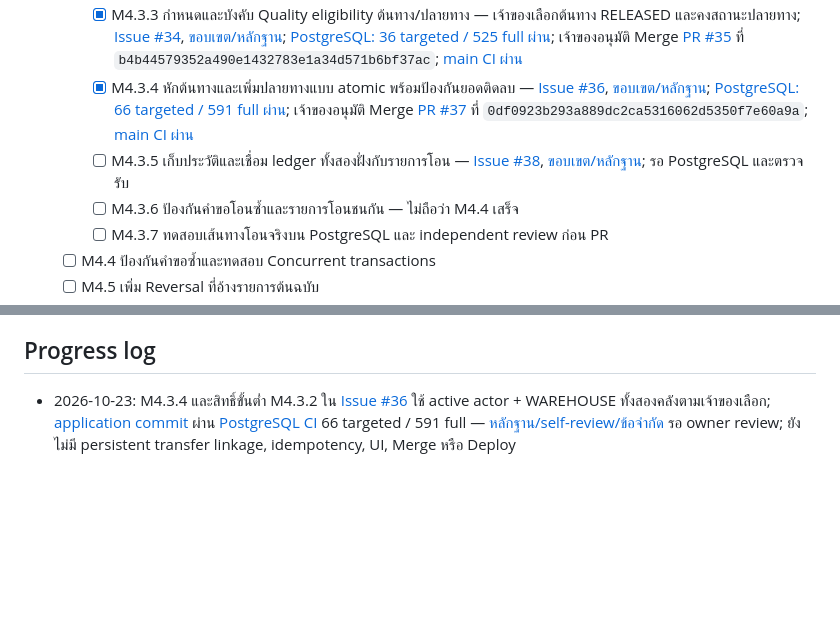
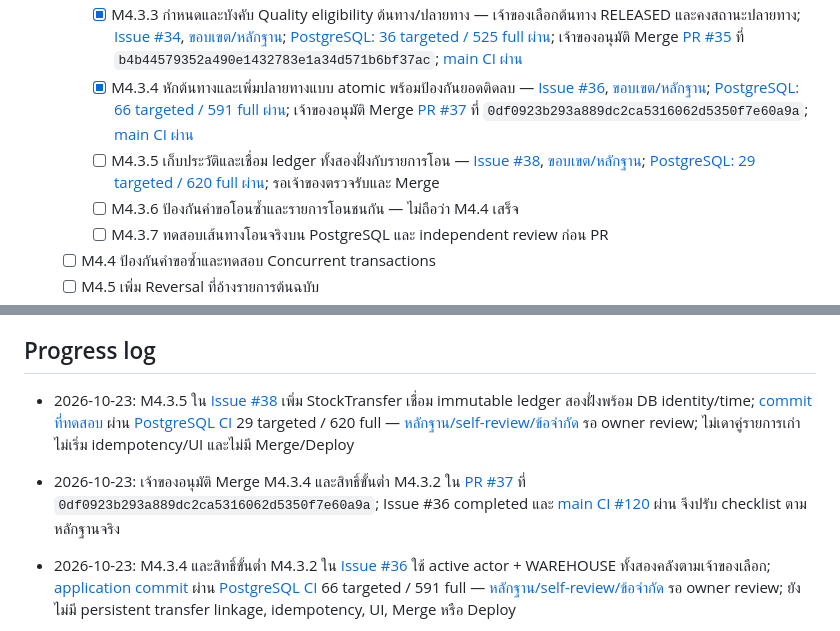
Before and after one commit to porntaned/ERP-for-Factory, a Markdown page: docs/TASKS.md, 2 parts joined by grey strips. GitHub-like rendering; blank space fills up the shorter version.

```diff
--- a/docs/TASKS.md
+++ b/docs/TASKS.md
@@ -139,7 +139,7 @@ M1.9 ตรวจรับเฉพาะเอกสารและกลไก
     - [x] M4.3.2 กำหนดและตรวจสิทธิ์สำหรับคลังทั้งสอง — เจ้าของเลือก active actor + WAREHOUSE ทั้งสองคลัง; รวมการตรวจขั้นต่ำใน [Issue #36](https://github.com/porntaned/ERP-for-Factory/issues/36); [66 targeted / 591 full ผ่าน](https://github.com/porntaned/ERP-for-Factory/actions/runs/39979297426); เจ้าของอนุมัติ Merge [PR #37](https://github.com/porntaned/ERP-for-Factory/pull/37); [main CI ผ่าน](https://github.com/porntaned/ERP-for-Factory/actions/runs/39980301308)
     - [x] M4.3.3 กำหนดและบังคับ Quality eligibility ต้นทาง/ปลายทาง — เจ้าของเลือกต้นทาง RELEASED และคงสถานะปลายทาง; [Issue #34](https://github.com/porntaned/ERP-for-Factory/issues/34), [ขอบเขต/หลักฐาน](assignments/m433-transfer-quality-policy.md); [PostgreSQL: 36 targeted / 525 full ผ่าน](https://github.com/porntaned/ERP-for-Factory/actions/runs/39975578596); เจ้าของอนุมัติ Merge [PR #35](https://github.com/porntaned/ERP-for-Factory/pull/35) ที่ `b4b44579352a490e1432783e1a34d571b6bf37ac`; [main CI ผ่าน](https://github.com/porntaned/ERP-for-Factory/actions/runs/39976575083)
     - [x] M4.3.4 หักต้นทางและเพิ่มปลายทางแบบ atomic พร้อมป้องกันยอดติดลบ — [Issue #36](https://github.com/porntaned/ERP-for-Factory/issues/36), [ขอบเขต/หลักฐาน](assignments/m434-atomic-transfer.md); [PostgreSQL: 66 targeted / 591 full ผ่าน](https://github.com/porntaned/ERP-for-Factory/actions/runs/39979297426); เจ้าของอนุมัติ Merge [PR #37](https://github.com/porntaned/ERP-for-Factory/pull/37) ที่ `0df0923b293a889dc2ca5316062d5350f7e60a9a`; [main CI ผ่าน](https://github.com/porntaned/ERP-for-Factory/actions/runs/39980301308)
-    - [ ] M4.3.5 เก็บประวัติและเชื่อม ledger ทั้งสองฝั่งกับรายการโอน — [Issue #38](https://github.com/porntaned/ERP-for-Factory/issues/38), [ขอบเขต/หลักฐาน](assignments/m435-transfer-history.md); รอ PostgreSQL และตรวจรับ
+    - [ ] M4.3.5 เก็บประวัติและเชื่อม ledger ทั้งสองฝั่งกับรายการโอน — [Issue #38](https://github.com/porntaned/ERP-for-Factory/issues/38), [ขอบเขต/หลักฐาน](assignments/m435-transfer-history.md); [PostgreSQL: 29 targeted / 620 full ผ่าน](https://github.com/porntaned/ERP-for-Factory/actions/runs/39981798189); รอเจ้าของตรวจรับและ Merge
     - [ ] M4.3.6 ป้องกันคำขอโอนซ้ำและรายการโอนชนกัน — ไม่ถือว่า M4.4 เสร็จ
     - [ ] M4.3.7 ทดสอบเส้นทางโอนจริงบน PostgreSQL และ independent review ก่อน PR
   - [ ] M4.4 ป้องกันคำขอซ้ำและทดสอบ Concurrent transactions
@@ -182,6 +182,10 @@ M1.9 ตรวจรับเฉพาะเอกสารและกลไก
 - [ ] Hosting/Deployment — ต้องอนุมัติวิธีและค่าใช้จ่ายก่อน
 
 ## Progress log
+
+- 2026-10-23: M4.3.5 ใน [Issue #38](https://github.com/porntaned/ERP-for-Factory/issues/38) เพิ่ม StockTransfer เชื่อม immutable ledger สองฝั่งพร้อม DB identity/time; [commit ที่ทดสอบ](https://github.com/porntaned/ERP-for-Factory/commit/fb3de5ea7a60b41a38036b92d2e0c4c3980090c5) ผ่าน [PostgreSQL CI](https://github.com/porntaned/ERP-for-Factory/actions/runs/39981798189) 29 targeted / 620 full — [หลักฐาน/self-review/ข้อจำกัด](assignments/m435-transfer-history.md) รอ owner review; ไม่เดาคู่รายการเก่า ไม่เริ่ม idempotency/UI และไม่มี Merge/Deploy
+- 2026-10-23: เจ้าของอนุมัติ Merge M4.3.4 และสิทธิ์ขั้นต่ำ M4.3.2 ใน [PR #37](https://github.com/porntaned/ERP-for-Factory/pull/37) ที่ `0df0923b293a889dc2ca5316062d5350f7e60a9a`; Issue #36 completed และ [main CI #120](https://github.com/porntaned/ERP-for-Factory/actions/runs/39980301308) ผ่าน จึงปรับ checklist ตามหลักฐานจริง
+
 
 - 2026-10-23: M4.3.4 และสิทธิ์ขั้นต่ำ M4.3.2 ใน [Issue #36](https://github.com/porntaned/ERP-for-Factory/issues/36) ใช้ active actor + WAREHOUSE ทั้งสองคลังตามเจ้าของเลือก; [application commit](https://github.com/porntaned/ERP-for-Factory/commit/99f96d7c7a0b266400e53a3bc12847ffa8774312) ผ่าน [PostgreSQL CI](https://github.com/porntaned/ERP-for-Factory/actions/runs/39979297426) 66 targeted / 591 full — [หลักฐาน/self-review/ข้อจำกัด](assignments/m434-atomic-transfer.md) รอ owner review; ยังไม่มี persistent transfer linkage, idempotency, UI, Merge หรือ Deploy
 - 2026-10-23: เจ้าของอนุมัติ Merge M4.3.3 ใน [PR #35](https://github.com/porntaned/ERP-for-Factory/pull/35) ที่ `b4b44579352a490e1432783e1a34d571b6bf37ac`; Issue #34 completed และ [main CI #116](https://github.com/porntaned/ERP-for-Factory/actions/runs/39976575083) ผ่าน จึงปรับ checklist M4.3.3 ตามหลักฐานจริง
```
Also changed, not shown: docs/assignments/m435-transfer-history.md (+33 -3 lines).
